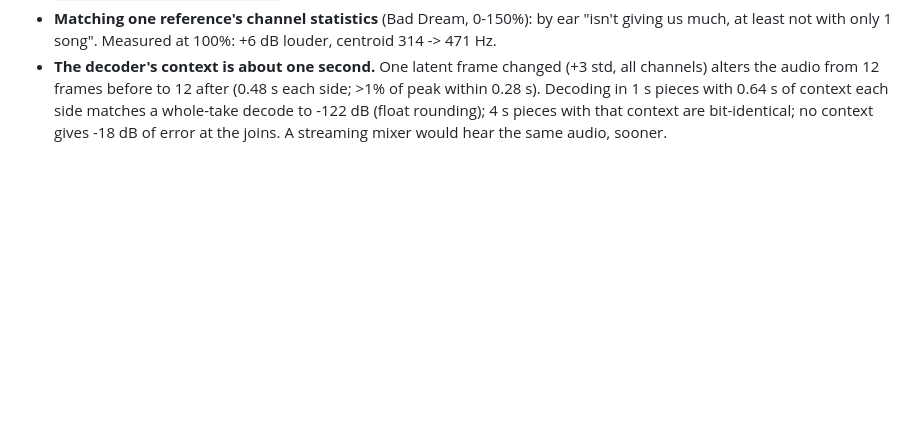
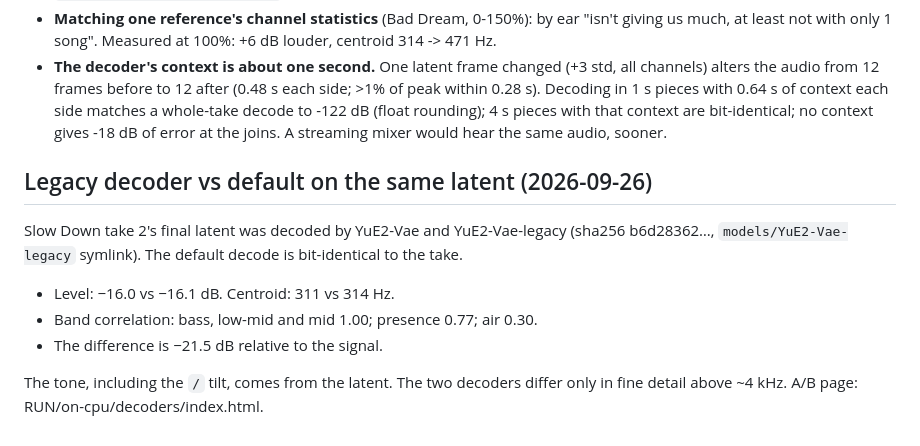
Before and after one commit to jeremy-boschen/audiogen-yue2, a Markdown page: DONE.md, the part around the change. GitHub-like rendering; blank space fills up the shorter version.

Commit message:
Legacy decoder measured: the tone is in the latent, the decoders differ only above 4 kHz
Assisted-by: LLM claude opus-5.5

```diff
--- a/DONE.md
+++ b/DONE.md
@@ -100,3 +100,12 @@ Slow Down take 2, excerpt-based. Signal statistics unless marked "by ear".
   within 0.28 s). Decoding in 1 s pieces with 0.64 s of context each side matches a whole-take
   decode to -122 dB (float rounding); 4 s pieces with that context are bit-identical; no context
   gives -18 dB of error at the joins. A streaming mixer would hear the same audio, sooner.
+
+## Legacy decoder vs default on the same latent (2026-09-26)
+
+Slow Down take 2's final latent was decoded by YuE2-Vae and YuE2-Vae-legacy (sha256 b6d28362…, `models/YuE2-Vae-legacy` symlink). The default decode is bit-identical to the take.
+- Level: −16.0 vs −16.1 dB. Centroid: 311 vs 314 Hz.
+- Band correlation: bass, low-mid and mid 1.00; presence 0.77; air 0.30.
+- The difference is −21.5 dB relative to the signal.
+
+The tone, including the `/` tilt, comes from the latent. The two decoders differ only in fine detail above ~4 kHz. A/B page: RUN/on-cpu/decoders/index.html.
```
